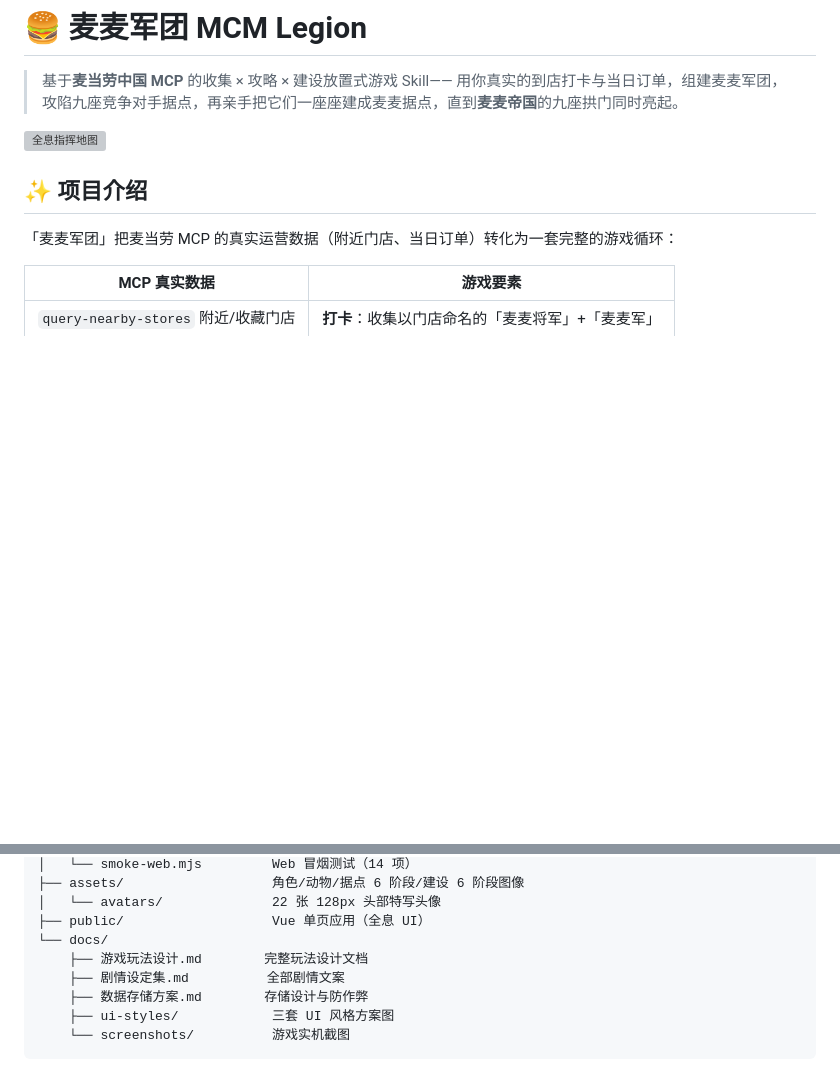
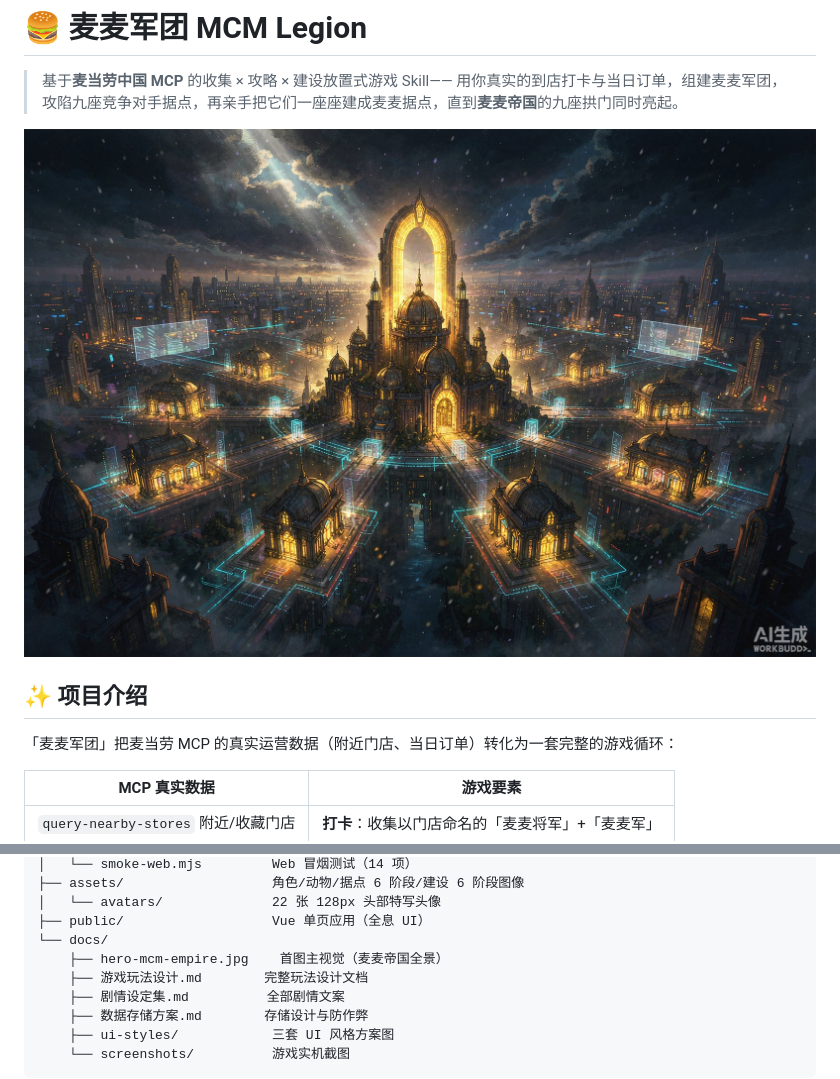
Before and after one commit to xqsdzc/mcm-legion, a Markdown page: README.md, 2 parts joined by grey strips. Rendered like a GitHub page; pictures changed too: docs/hero-mcm-empire.jpg (added); blank space fills up the shorter version; grey boxes are pictures that could not be loaded.

Commit message:
docs: 更换 README 首图为「麦麦帝国全景」主视觉
原首图直接复用 docs/ui-styles/ 下的竖版实机截图（430×880），作为仓库
第一印象偏窄偏素，且与「三套 UI 风格方案图」的定位混淆。

- 新增 docs/hero-mcm-empire.jpg：横版 1600×1066 主视觉，俯瞰被征服后
  重建的联邦城区，中央金色拱门要塞、八座暖金据点沿道路放射分布，
  深空蓝夜色 + 青色全息扫描网格，呼应「九座拱门同时亮起」的终局目标
- README 首图引用改为该图；目录树补充 hero-mcm-empire.jpg 一行
- 保留 ui-styles/ 三套风格方案图作为设计过程记录，不再兼作首图

```diff
--- a/README.md
+++ b/README.md
@@ -3,7 +3,7 @@
 > 基于**麦当劳中国 MCP** 的收集 × 攻略 × 建设放置式游戏 Skill——
 > 用你真实的到店打卡与当日订单，组建麦麦军团，攻陷九座竞争对手据点，再亲手把它们一座座建成麦麦据点，直到**麦麦帝国**的九座拱门同时亮起。
 
-![全息指挥地图](docs/ui-styles/style-1-hologram-command-map.jpg)
+![麦麦帝国](docs/hero-mcm-empire.jpg)
 
 ## ✨ 项目介绍
 
@@ -113,6 +113,7 @@ mcd-pk/
 │   └── avatars/              22 张 128px 头部特写头像
 ├── public/                   Vue 单页应用（全息 UI）
 └── docs/
+    ├── hero-mcm-empire.jpg    首图主视觉（麦麦帝国全景）
     ├── 游戏玩法设计.md        完整玩法设计文档
     ├── 剧情设定集.md          全部剧情文案
     ├── 数据存储方案.md        存储设计与防作弊
```
